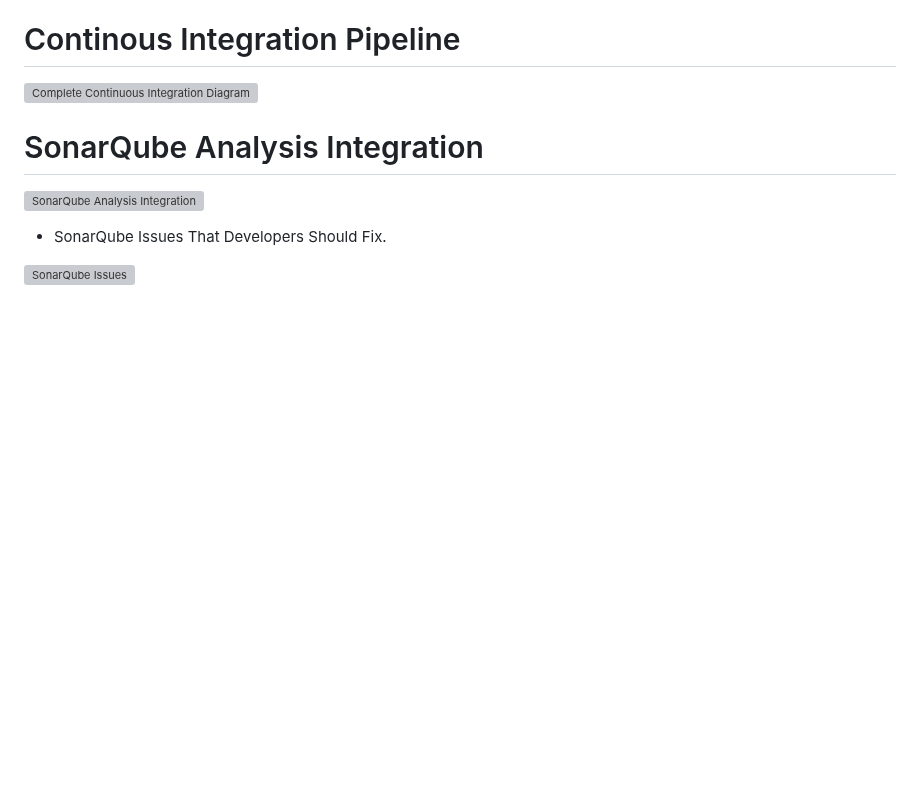
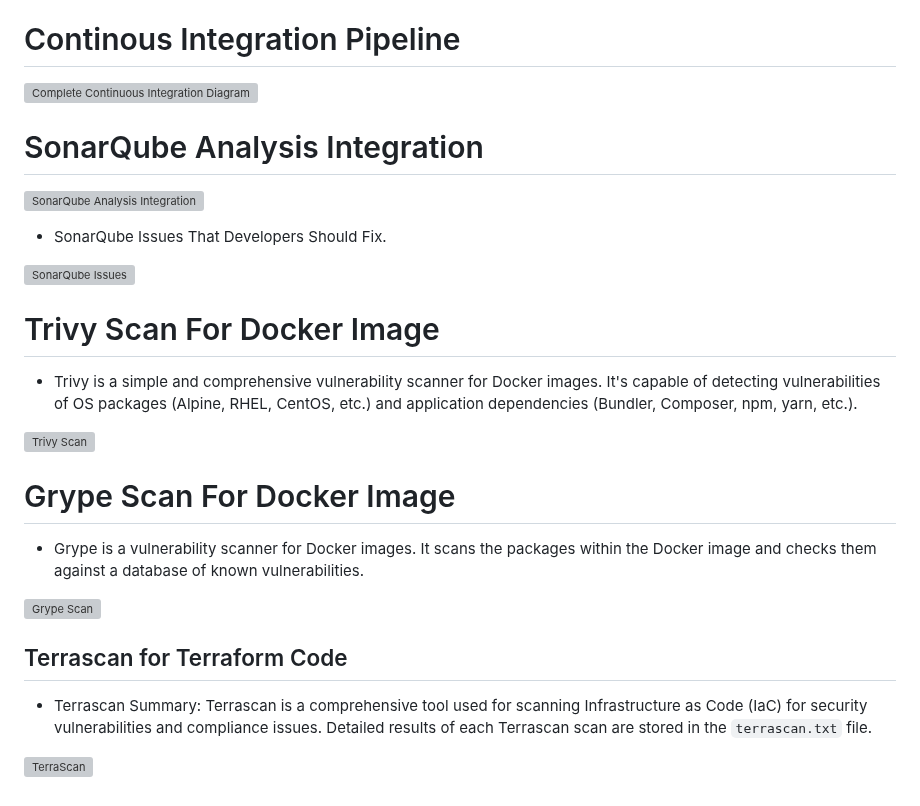
Before and after one commit to ahmedalaa14/Complete-CI-CD, a Markdown page: README.md, the part around the change. Drawn GitHub-style; blank space fills up the shorter version; grey boxes are pictures that could not be loaded.

```diff
--- a/README.md
+++ b/README.md
@@ -372,3 +372,23 @@ aws eks update-cluster-config --region eu-north-1 --name team6-cluster
 - SonarQube Issues That Developers Should Fix.
 
 ![SonarQube Issues](https://github.com/ahmedalaa14/Complete-CI-CD---DevOps/blob/main/images/The%20Issues%20In%20SonarQube-%20UI.png)
+
+# Trivy Scan For Docker Image
+
+- Trivy is a simple and comprehensive vulnerability scanner for Docker images. It's capable of detecting vulnerabilities of OS packages (Alpine, RHEL, CentOS, etc.) and application dependencies (Bundler, Composer, npm, yarn, etc.).
+
+
+![Trivy Scan](https://github.com/ahmedalaa14/Complete-CI-CD---DevOps/blob/main/images/Trivy%20Scan.png)
+
+# Grype Scan For Docker Image
+
+- Grype is a vulnerability scanner for Docker images. It scans the packages within the Docker image and checks them against a database of known vulnerabilities.
+
+
+![Grype Scan](https://github.com/ahmedalaa14/Complete-CI-CD---DevOps/blob/main/images/Grype%20Scan.png)
+
+## Terrascan for Terraform Code
+
+- Terrascan Summary: Terrascan is a comprehensive tool used for scanning Infrastructure as Code (IaC) for security vulnerabilities and compliance issues. Detailed results of each Terrascan scan are stored in the `terrascan.txt` file.
+
+![TerraScan](https://github.com/ahmedalaa14/Complete-CI-CD---DevOps/blob/main/images/Terrascan%20.png)
```
